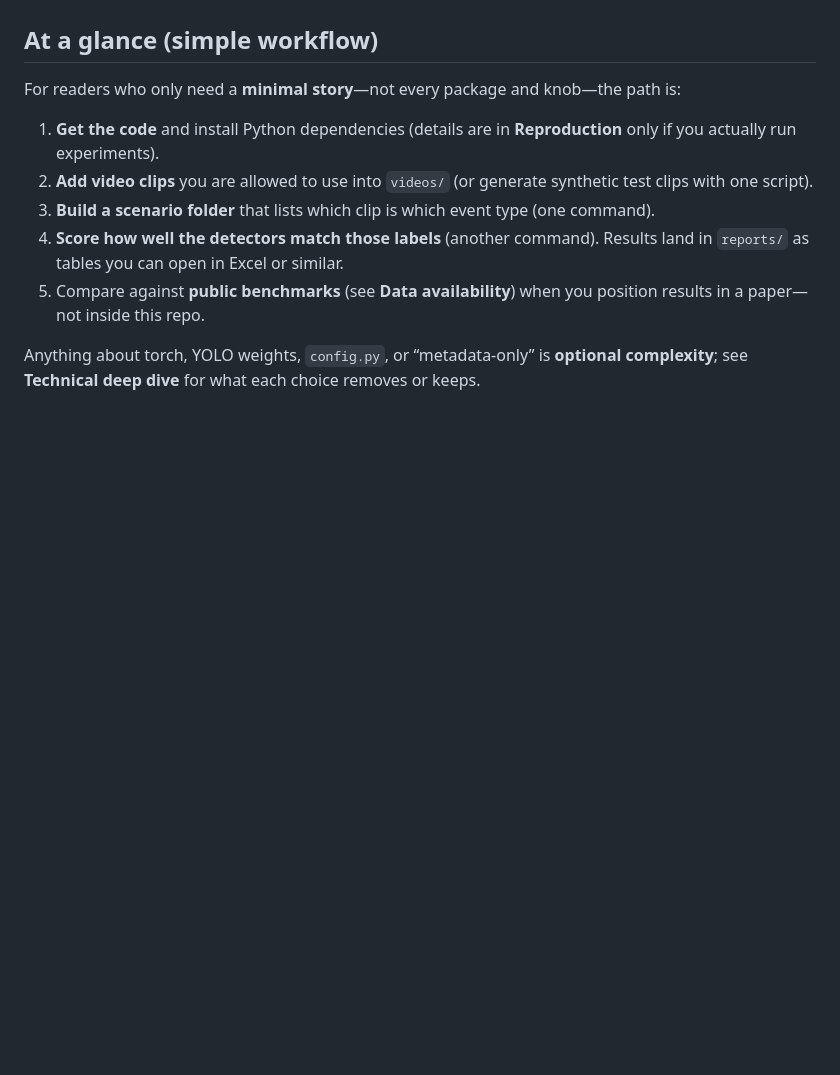
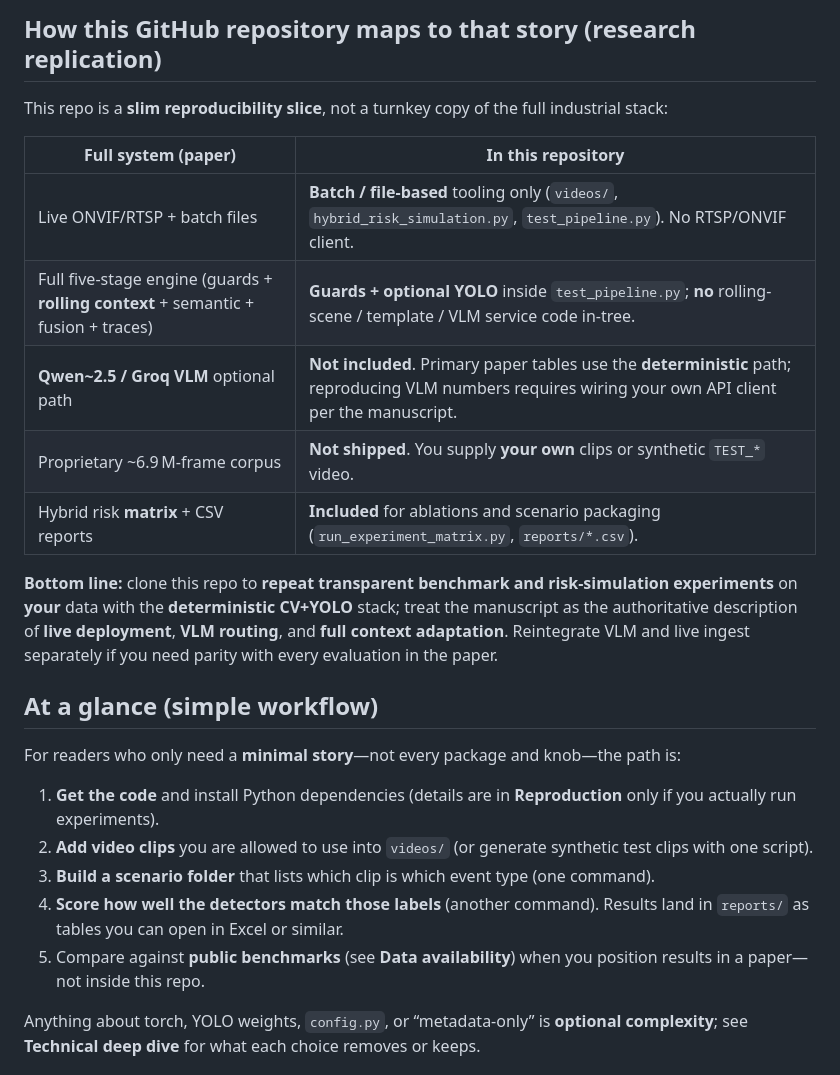
Before and after one commit to tayyabrehman96/CVIU_Priority-Gated-Camera-Integrity-and-Context-Aware-Semantic-Anomaly-Detection-Framework-, a Markdown page: README.md, the part around one of its changes. Drawn GitHub-style; blank space fills up the shorter version.

```diff
--- a/README.md
+++ b/README.md
@@ -6,3 +35,16 @@ Research code release for **hybrid risk simulation**, **frame-level anomaly benc
+## How this GitHub repository maps to that story (research replication)
+
+This repo is a **slim reproducibility slice**, not a turnkey copy of the full industrial stack:
+
+| Full system (paper) | In **this** repository |
+|---------------------|-------------------------|
+| Live ONVIF/RTSP + batch files | **Batch / file-based** tooling only (`videos/`, `hybrid_risk_simulation.py`, `test_pipeline.py`). No RTSP/ONVIF client. |
+| Full five-stage engine (guards + **rolling context** + semantic + fusion + traces) | **Guards + optional YOLO** inside `test_pipeline.py`; **no** rolling-scene / template / VLM service code in-tree. |
+| **Qwen~2.5 / Groq VLM** optional path | **Not included**. Primary paper tables use the **deterministic** path; reproducing VLM numbers requires wiring your own API client per the manuscript. |
+| Proprietary ~6.9 M-frame corpus | **Not shipped**. You supply **your own** clips or synthetic `TEST_*` video. |
+| Hybrid risk **matrix** + CSV reports | **Included** for ablations and scenario packaging (`run_experiment_matrix.py`, `reports/*.csv`). |
+
+**Bottom line:** clone this repo to **repeat transparent benchmark and risk-simulation experiments** on **your** data with the **deterministic CV+YOLO** stack; treat the manuscript as the authoritative description of **live deployment**, **VLM routing**, and **full context adaptation**. Reintegrate VLM and live ingest separately if you need parity with every evaluation in the paper.
 
 ## At a glance (simple workflow)
 
```
Also changed, not shown: other parts of README.md (+30 -1 lines).
